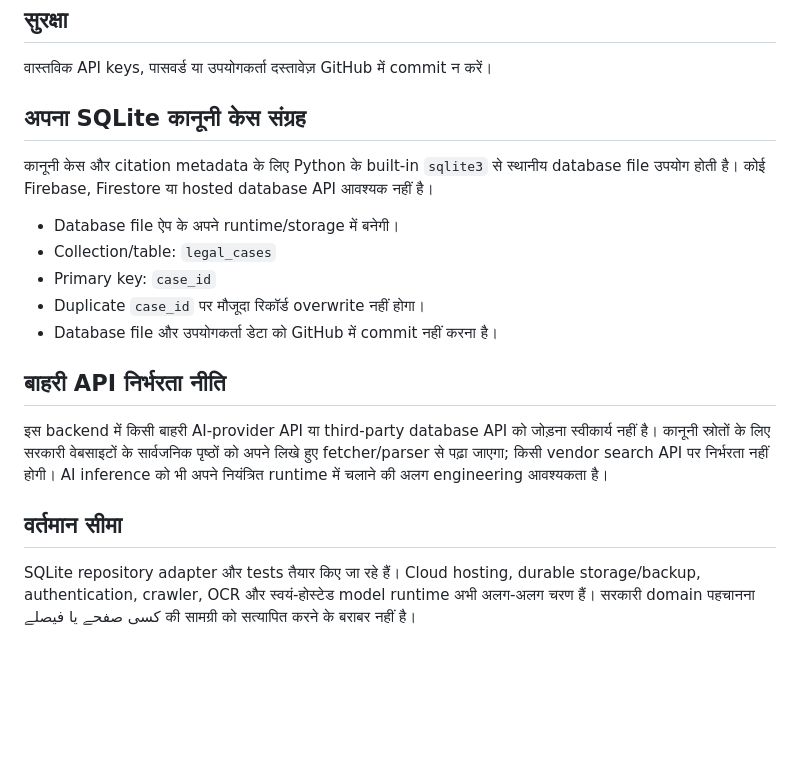
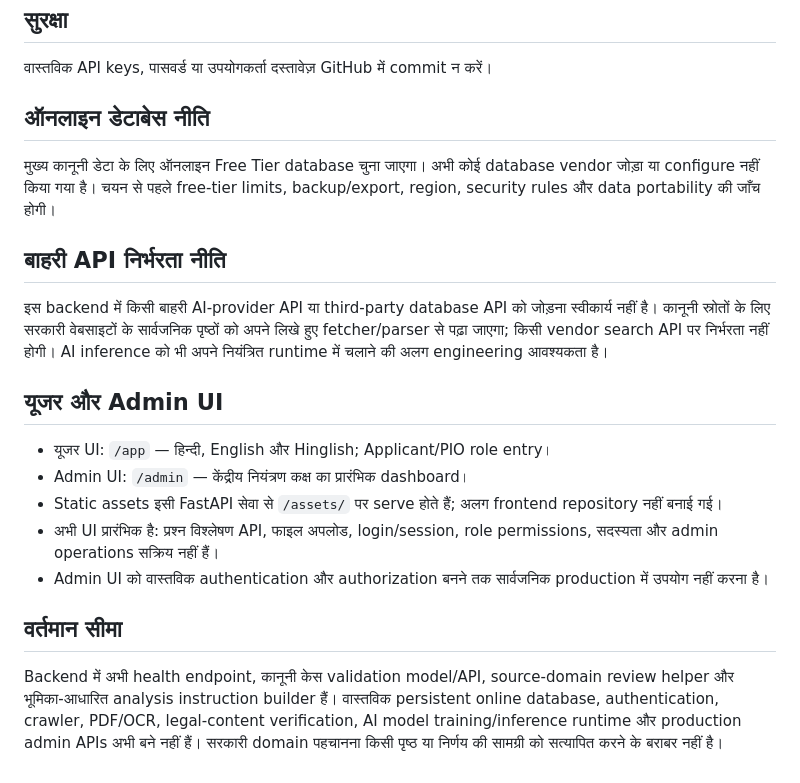
Before and after one commit to govindaala/rti_backend, a Markdown page: README.md, the part around the change. Rendered like a GitHub page; blank space fills up the shorter version.

Commit message:
Monorepo UI और ऑनलाइन डेटाबेस नीति दस्तावेज़ित करें

```diff
--- a/README.md
+++ b/README.md
@@ -26,20 +26,22 @@ API दस्तावेज़: `http://127.0.0.1:8000/docs`
 
 ## सुरक्षा
 वास्तविक API keys, पासवर्ड या उपयोगकर्ता दस्तावेज़ GitHub में commit न करें।
-## अपना SQLite कानूनी केस संग्रह
+## ऑनलाइन डेटाबेस नीति
 
-कानूनी केस और citation metadata के लिए Python के built-in `sqlite3` से स्थानीय database file उपयोग होती है। कोई Firebase, Firestore या hosted database API आवश्यक नहीं है।
-
-- Database file ऐप के अपने runtime/storage में बनेगी।
-- Collection/table: `legal_cases`
-- Primary key: `case_id`
-- Duplicate `case_id` पर मौजूदा रिकॉर्ड overwrite नहीं होगा।
-- Database file और उपयोगकर्ता डेटा को GitHub में commit नहीं करना है।
+मुख्य कानूनी डेटा के लिए ऑनलाइन Free Tier database चुना जाएगा। अभी कोई database vendor जोड़ा या configure नहीं किया गया है। चयन से पहले free-tier limits, backup/export, region, security rules और data portability की जाँच होगी।
 
 ## बाहरी API निर्भरता नीति
 
 इस backend में किसी बाहरी AI-provider API या third-party database API को जोड़ना स्वीकार्य नहीं है। कानूनी स्रोतों के लिए सरकारी वेबसाइटों के सार्वजनिक पृष्ठों को अपने लिखे हुए fetcher/parser से पढ़ा जाएगा; किसी vendor search API पर निर्भरता नहीं होगी। AI inference को भी अपने नियंत्रित runtime में चलाने की अलग engineering आवश्यकता है।
 
+## यूजर और Admin UI
+
+- यूजर UI: `/app` — हिन्दी, English और Hinglish; Applicant/PIO role entry।
+- Admin UI: `/admin` — केंद्रीय नियंत्रण कक्ष का प्रारंभिक dashboard।
+- Static assets इसी FastAPI सेवा से `/assets/` पर serve होते हैं; अलग frontend repository नहीं बनाई गई।
+- अभी UI प्रारंभिक है: प्रश्न विश्लेषण API, फाइल अपलोड, login/session, role permissions, सदस्यता और admin operations सक्रिय नहीं हैं।
+- Admin UI को वास्तविक authentication और authorization बनने तक सार्वजनिक production में उपयोग नहीं करना है।
+
 ## वर्तमान सीमा
 
-SQLite repository adapter और tests तैयार किए जा रहे हैं। Cloud hosting, durable storage/backup, authentication, crawler, OCR और स्वयं-होस्टेड model runtime अभी अलग-अलग चरण हैं। सरकारी domain पहचानना کسی صفحے یا فیصلے की सामग्री को सत्यापित करने के बराबर नहीं है।
+Backend में अभी health endpoint, कानूनी केस validation model/API, source-domain review helper और भूमिका-आधारित analysis instruction builder हैं। वास्तविक persistent online database, authentication, crawler, PDF/OCR, legal-content verification, AI model training/inference runtime और production admin APIs अभी बने नहीं हैं। सरकारी domain पहचानना किसी पृष्ठ या निर्णय की सामग्री को सत्यापित करने के बराबर नहीं है।
```
